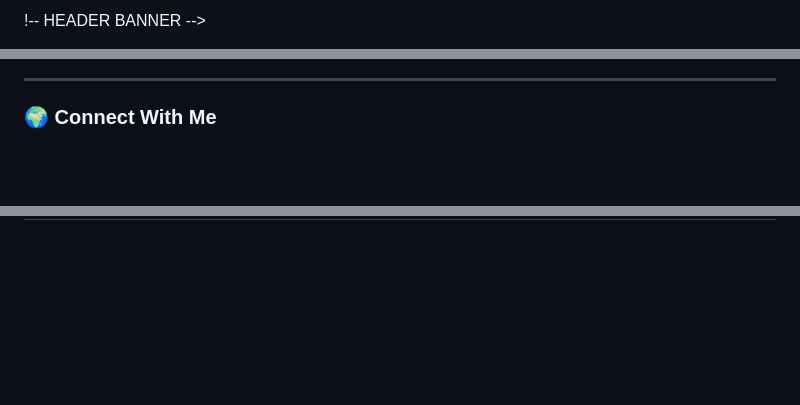
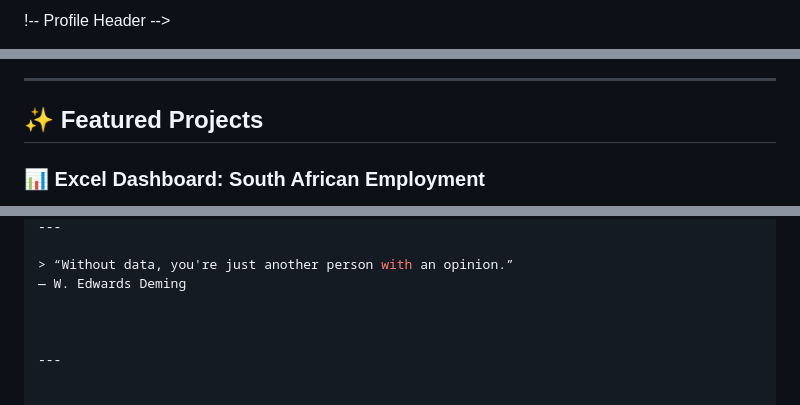
Before and after one commit to Goitsee07/Goitsee07, a Markdown page: README.md, 3 parts joined by grey strips. Drawn GitHub-style; blank space fills up the shorter version.

```diff
--- a/README.md
+++ b/README.md
@@ -1,2 +1,2 @@
-!-- HEADER BANNER -->
+!-- Profile Header -->
 <p align="center">
@@ -11,6 +24,8 @@
 
 ---
 
-### 🌍 Connect With Me
+## ✨ Featured Projects
+
+### 📊 Excel Dashboard: South African Employment
 
 <p align="center">
@@ -125 +112,8 @@ Phone: +27 73 545 8774
 ---
+
+> “Without data, you're just another person with an opinion.”
+— W. Edwards Deming
+
+
+
+---
```
Also changed, not shown: other parts of README.md (+65 -80 lines).
